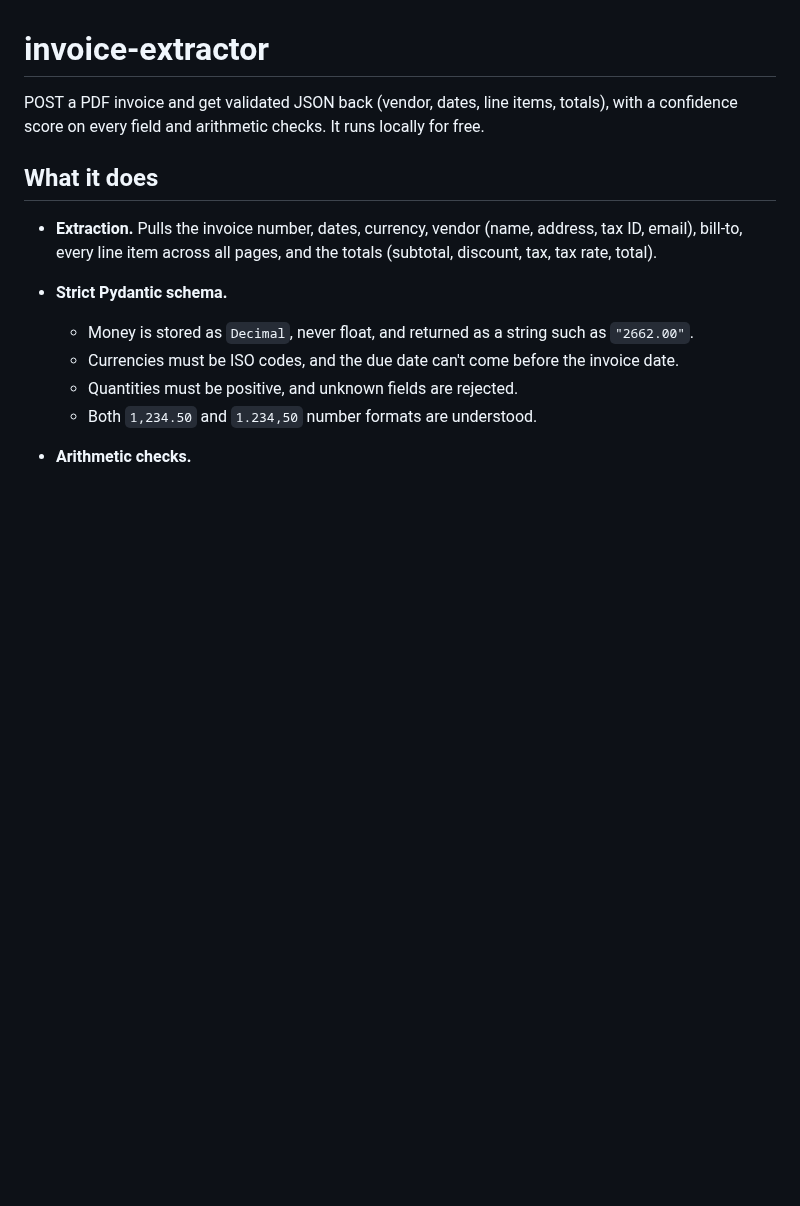
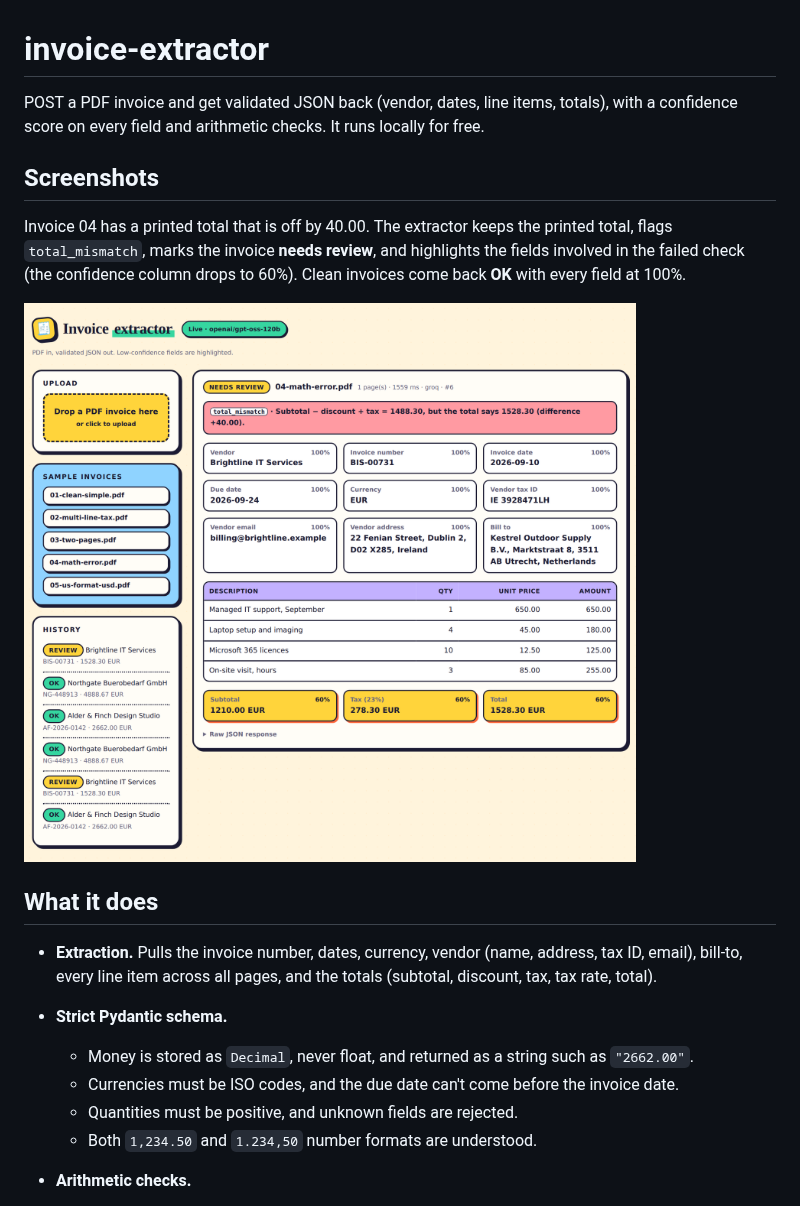
Before and after one commit to joel819/invoice-extractor, a Markdown page: README.md, the part around the change. Rendered like a GitHub page; pictures changed too: docs/screenshots/review.png (added); blank space fills up the shorter version.

```diff
--- a/README.md
+++ b/README.md
@@ -1,6 +1,12 @@
 # invoice-extractor
 
 POST a PDF invoice and get validated JSON back (vendor, dates, line items, totals), with a confidence score on every field and arithmetic checks. It runs locally for free.
+
+## Screenshots
+
+Invoice 04 has a printed total that is off by 40.00. The extractor keeps the printed total, flags `total_mismatch`, marks the invoice **needs review**, and highlights the fields involved in the failed check (the confidence column drops to 60%). Clean invoices come back **OK** with every field at 100%.
+
+![An invoice flagged for review: a red total_mismatch banner, highlighted low-confidence totals, and the extraction history](docs/screenshots/review.png)
 
 ## What it does
 
```
Also changed, not shown: 6 other files.
